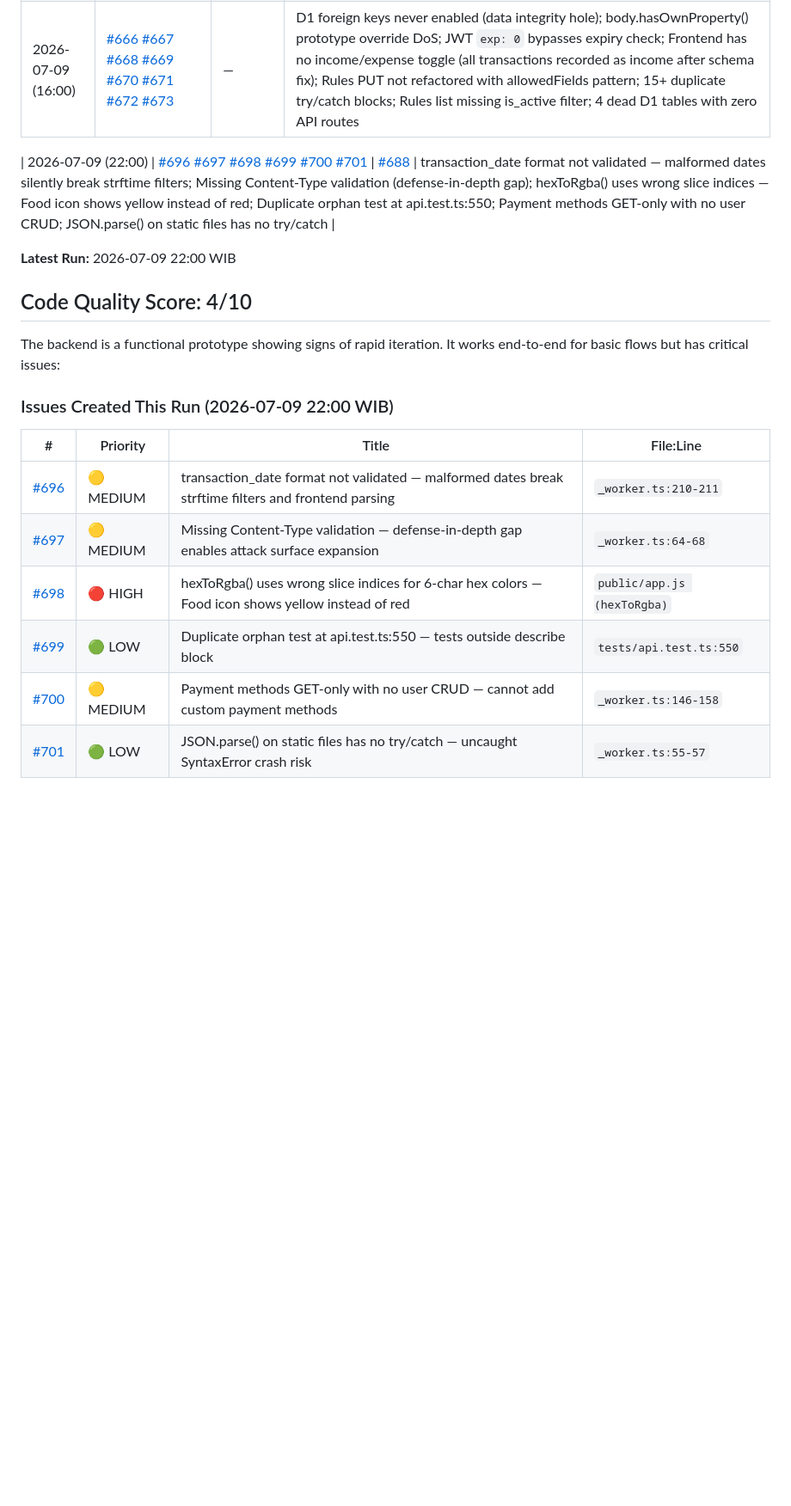
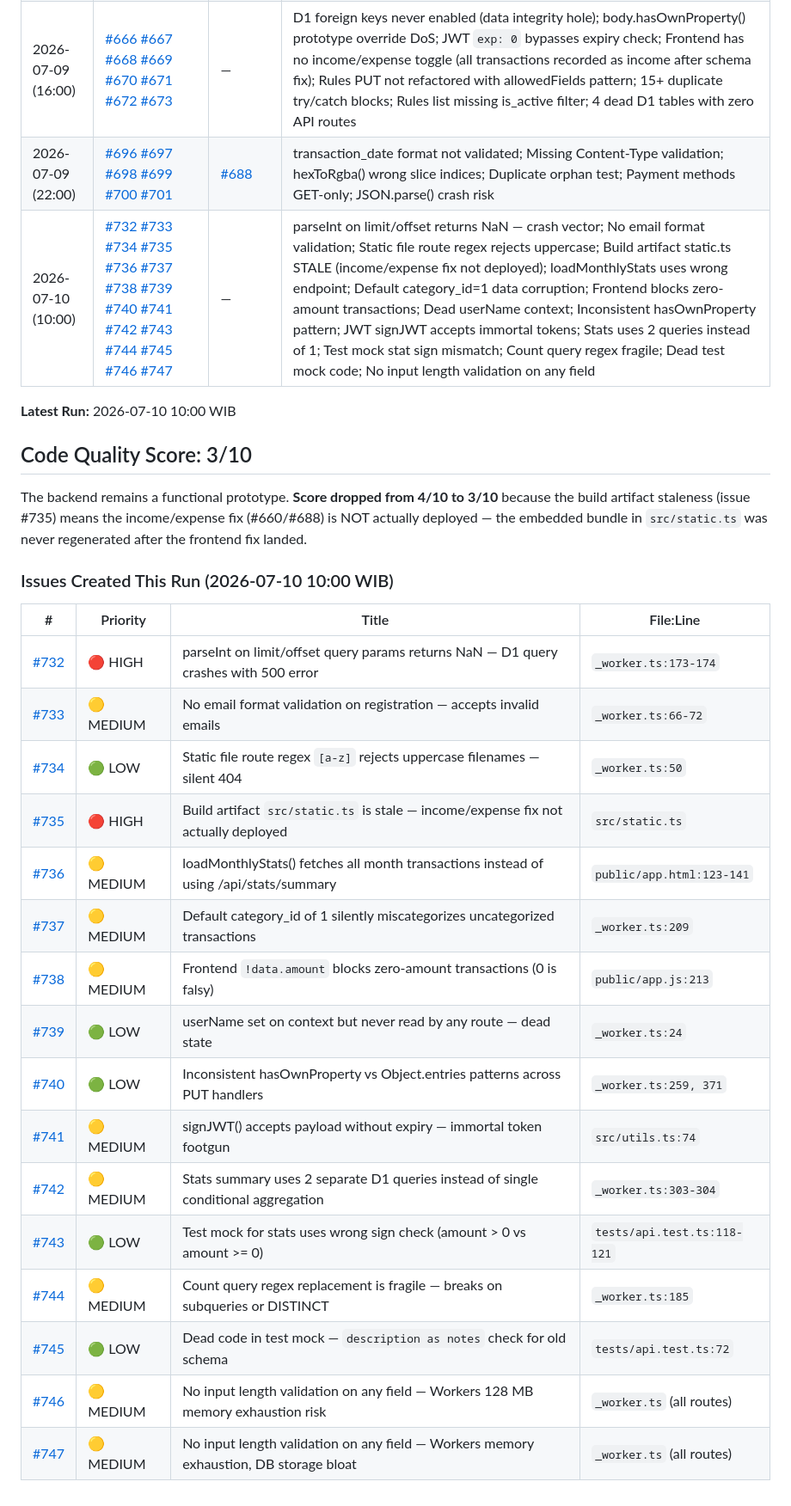
Before and after one commit to lafuan/Sribuu, a Markdown page: docs/agents/backend-agent.md, the part around the change. Shown at 86% size. Rendered like a GitHub page; blank space fills up the shorter version.

Commit message:
docs: update backend-agent tracking 2026-07-10 10:00 WIB

```diff
--- a/docs/agents/backend-agent.md
+++ b/docs/agents/backend-agent.md
@@ -13,22 +13,32 @@
 | 2026-07-08 (22:00) | [#611](https://github.com/lafuan/Sribuu/issues/611) [#612](https://github.com/lafuan/Sribuu/issues/612) [#613](https://github.com/lafuan/Sribuu/issues/613) [#614](https://github.com/lafuan/Sribuu/issues/614) [#615](https://github.com/lafuan/Sribuu/issues/615) [#616](https://github.com/lafuan/Sribuu/issues/616) [#617](https://github.com/lafuan/Sribuu/issues/617) | — | parseInt NaN injection (5 ID params unvalidated); Unused dead imports (base64urlEncode/Decode); Dead userName context var; Silent category_id defaulting to magic number 1; Transaction INSERT uses nonexistent columns (type/description); Malformed JSON returns 500 instead of 400; SELECT * FROM rules fetches unnecessary JSON blobs |
 | 2026-07-09 (10:00) | [#644](https://github.com/lafuan/Sribuu/issues/644) [#645](https://github.com/lafuan/Sribuu/issues/645) [#646](https://github.com/lafuan/Sribuu/issues/646) [#647](https://github.com/lafuan/Sribuu/issues/647) [#648](https://github.com/lafuan/Sribuu/issues/648) [#649](https://github.com/lafuan/Sribuu/issues/649) [#650](https://github.com/lafuan/Sribuu/issues/650) [#651](https://github.com/lafuan/Sribuu/issues/651) [#652](https://github.com/lafuan/Sribuu/issues/652) [#653](https://github.com/lafuan/Sribuu/issues/653) | — | Wildcard CORS allows cross-origin exfiltration; No rate limiting on auth endpoints (brute force + enumeration); Missing security headers (clickjacking/MIME/CSP/HSTS); JWT tokens cached without Cache-Control: no-store; Unbounded offset param wastes D1 quota; Test coverage gaps (no UPDATE/DELETE/Rules tests); Build script skips type-checking; Static files lack cache headers; Float truncation in amount field; Dashboard computes stats client-side wasting D1 reads |
 | 2026-07-09 (16:00) | [#666](https://github.com/lafuan/Sribuu/issues/666) [#667](https://github.com/lafuan/Sribuu/issues/667) [#668](https://github.com/lafuan/Sribuu/issues/668) [#669](https://github.com/lafuan/Sribuu/issues/669) [#670](https://github.com/lafuan/Sribuu/issues/670) [#671](https://github.com/lafuan/Sribuu/issues/671) [#672](https://github.com/lafuan/Sribuu/issues/672) [#673](https://github.com/lafuan/Sribuu/issues/673) | — | D1 foreign keys never enabled (data integrity hole); body.hasOwnProperty() prototype override DoS; JWT `exp: 0` bypasses expiry check; Frontend has no income/expense toggle (all transactions recorded as income after schema fix); Rules PUT not refactored with allowedFields pattern; 15+ duplicate try/catch blocks; Rules list missing is_active filter; 4 dead D1 tables with zero API routes |
+| 2026-07-09 (22:00) | [#696](https://github.com/lafuan/Sribuu/issues/696) [#697](https://github.com/lafuan/Sribuu/issues/697) [#698](https://github.com/lafuan/Sribuu/issues/698) [#699](https://github.com/lafuan/Sribuu/issues/699) [#700](https://github.com/lafuan/Sribuu/issues/700) [#701](https://github.com/lafuan/Sribuu/issues/701) | [#688](https://github.com/lafuan/Sribuu/pull/688) | transaction_date format not validated; Missing Content-Type validation; hexToRgba() wrong slice indices; Duplicate orphan test; Payment methods GET-only; JSON.parse() crash risk |
+| 2026-07-10 (10:00) | [#732](https://github.com/lafuan/Sribuu/issues/732) [#733](https://github.com/lafuan/Sribuu/issues/733) [#734](https://github.com/lafuan/Sribuu/issues/734) [#735](https://github.com/lafuan/Sribuu/issues/735) [#736](https://github.com/lafuan/Sribuu/issues/736) [#737](https://github.com/lafuan/Sribuu/issues/737) [#738](https://github.com/lafuan/Sribuu/issues/738) [#739](https://github.com/lafuan/Sribuu/issues/739) [#740](https://github.com/lafuan/Sribuu/issues/740) [#741](https://github.com/lafuan/Sribuu/issues/741) [#742](https://github.com/lafuan/Sribuu/issues/742) [#743](https://github.com/lafuan/Sribuu/issues/743) [#744](https://github.com/lafuan/Sribuu/issues/744) [#745](https://github.com/lafuan/Sribuu/issues/745) [#746](https://github.com/lafuan/Sribuu/issues/746) [#747](https://github.com/lafuan/Sribuu/issues/747) | — | parseInt on limit/offset returns NaN — crash vector; No email format validation; Static file route regex rejects uppercase; Build artifact static.ts STALE (income/expense fix not deployed); loadMonthlyStats uses wrong endpoint; Default category_id=1 data corruption; Frontend blocks zero-amount transactions; Dead userName context; Inconsistent hasOwnProperty pattern; JWT signJWT accepts immortal tokens; Stats uses 2 queries instead of 1; Test mock stat sign mismatch; Count query regex fragile; Dead test mock code; No input length validation on any field |
 
-| 2026-07-09 (22:00) | [#696](https://github.com/lafuan/Sribuu/issues/696) [#697](https://github.com/lafuan/Sribuu/issues/697) [#698](https://github.com/lafuan/Sribuu/issues/698) [#699](https://github.com/lafuan/Sribuu/issues/699) [#700](https://github.com/lafuan/Sribuu/issues/700) [#701](https://github.com/lafuan/Sribuu/issues/701) | [#688](https://github.com/lafuan/Sribuu/pull/688) | transaction_date format not validated — malformed dates silently break strftime filters; Missing Content-Type validation (defense-in-depth gap); hexToRgba() uses wrong slice indices — Food icon shows yellow instead of red; Duplicate orphan test at api.test.ts:550; Payment methods GET-only with no user CRUD; JSON.parse() on static files has no try/catch |
+**Latest Run:** 2026-07-10 10:00 WIB
 
-**Latest Run:** 2026-07-09 22:00 WIB
+## Code Quality Score: 3/10
 
-## Code Quality Score: 4/10
+The backend remains a functional prototype. **Score dropped from 4/10 to 3/10** because the build artifact staleness (issue #735) means the income/expense fix (#660/#688) is NOT actually deployed — the embedded bundle in `src/static.ts` was never regenerated after the frontend fix landed.
 
-The backend is a functional prototype showing signs of rapid iteration. It works end-to-end for basic flows but has critical issues:
-
-### Issues Created This Run (2026-07-09 22:00 WIB)
+### Issues Created This Run (2026-07-10 10:00 WIB)
 
 | # | Priority | Title | File:Line |
 |---|----------|-------|-----------|
-| [#696](https://github.com/lafuan/Sribuu/issues/696) | 🟡 MEDIUM | transaction_date format not validated — malformed dates break strftime filters and frontend parsing | `_worker.ts:210-211` |
-| [#697](https://github.com/lafuan/Sribuu/issues/697) | 🟡 MEDIUM | Missing Content-Type validation — defense-in-depth gap enables attack surface expansion | `_worker.ts:64-68` |
-| [#698](https://github.com/lafuan/Sribuu/issues/698) | 🔴 HIGH | hexToRgba() uses wrong slice indices for 6-char hex colors — Food icon shows yellow instead of red | `public/app.js (hexToRgba)` |
-| [#699](https://github.com/lafuan/Sribuu/issues/699) | 🟢 LOW | Duplicate orphan test at api.test.ts:550 — tests outside describe block | `tests/api.test.ts:550` |
-| [#700](https://github.com/lafuan/Sribuu/issues/700) | 🟡 MEDIUM | Payment methods GET-only with no user CRUD — cannot add custom payment methods | `_worker.ts:146-158` |
-| [#701](https://github.com/lafuan/Sribuu/issues/701) | 🟢 LOW | JSON.parse() on static files has no try/catch — uncaught SyntaxError crash risk | `_worker.ts:55-57` |
+| [#732](https://github.com/lafuan/Sribuu/issues/732) | 🔴 HIGH | parseInt on limit/offset query params returns NaN — D1 query crashes with 500 error | `_worker.ts:173-174` |
+| [#733](https://github.com/lafuan/Sribuu/issues/733) | 🟡 MEDIUM | No email format validation on registration — accepts invalid emails | `_worker.ts:66-72` |
+| [#734](https://github.com/lafuan/Sribuu/issues/734) | 🟢 LOW | Static file route regex `[a-z]` rejects uppercase filenames — silent 404 | `_worker.ts:50` |
+| [#735](https://github.com/lafuan/Sribuu/issues/735) | 🔴 HIGH | Build artifact `src/static.ts` is stale — income/expense fix not actually deployed | `src/static.ts` |
+| [#736](https://github.com/lafuan/Sribuu/issues/736) | 🟡 MEDIUM | loadMonthlyStats() fetches all month transactions instead of using /api/stats/summary | `public/app.html:123-141` |
+| [#737](https://github.com/lafuan/Sribuu/issues/737) | 🟡 MEDIUM | Default category_id of 1 silently miscategorizes uncategorized transactions | `_worker.ts:209` |
+| [#738](https://github.com/lafuan/Sribuu/issues/738) | 🟡 MEDIUM | Frontend `!data.amount` blocks zero-amount transactions (0 is falsy) | `public/app.js:213` |
+| [#739](https://github.com/lafuan/Sribuu/issues/739) | 🟢 LOW | userName set on context but never read by any route — dead state | `_worker.ts:24` |
+| [#740](https://github.com/lafuan/Sribuu/issues/740) | 🟢 LOW | Inconsistent hasOwnProperty vs Object.entries patterns across PUT handlers | `_worker.ts:259, 371` |
+| [#741](https://github.com/lafuan/Sribuu/issues/741) | 🟡 MEDIUM | signJWT() accepts payload without expiry — immortal token footgun | `src/utils.ts:74` |
+| [#742](https://github.com/lafuan/Sribuu/issues/742) | 🟡 MEDIUM | Stats summary uses 2 separate D1 queries instead of single conditional aggregation | `_worker.ts:303-304` |
+| [#743](https://github.com/lafuan/Sribuu/issues/743) | 🟢 LOW | Test mock for stats uses wrong sign check (amount > 0 vs amount >= 0) | `tests/api.test.ts:118-121` |
+| [#744](https://github.com/lafuan/Sribuu/issues/744) | 🟡 MEDIUM | Count query regex replacement is fragile — breaks on subqueries or DISTINCT | `_worker.ts:185` |
+| [#745](https://github.com/lafuan/Sribuu/issues/745) | 🟢 LOW | Dead code in test mock — `description as notes` check for old schema | `tests/api.test.ts:72` |
+| [#746](https://github.com/lafuan/Sribuu/issues/746) | 🟡 MEDIUM | No input length validation on any field — Workers 128 MB memory exhaustion risk | `_worker.ts` (all routes) |
+| [#747](https://github.com/lafuan/Sribuu/issues/747) | 🟡 MEDIUM | No input length validation on any field — Workers memory exhaustion, DB storage bloat | `_worker.ts` (all routes) |
```
